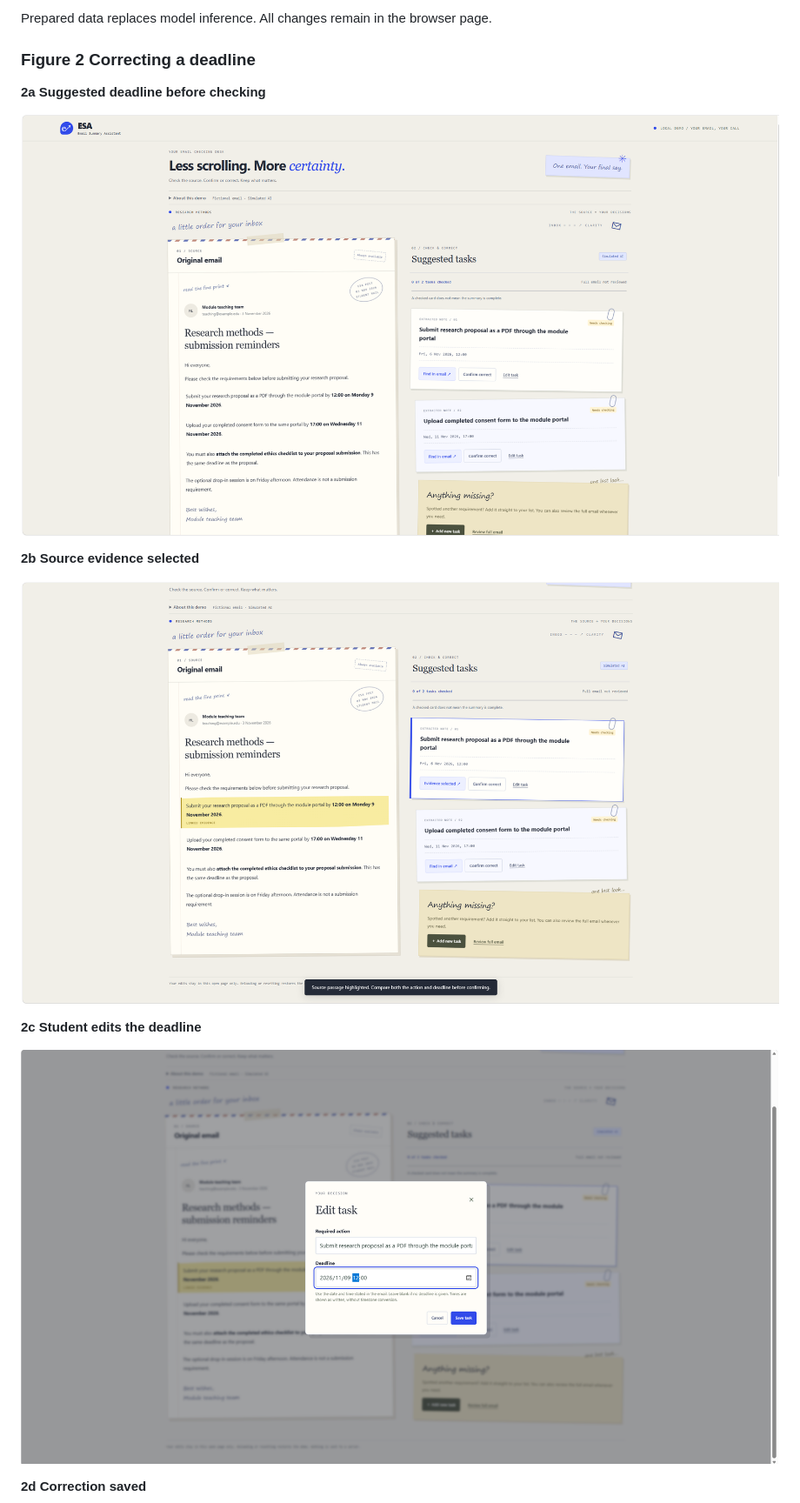
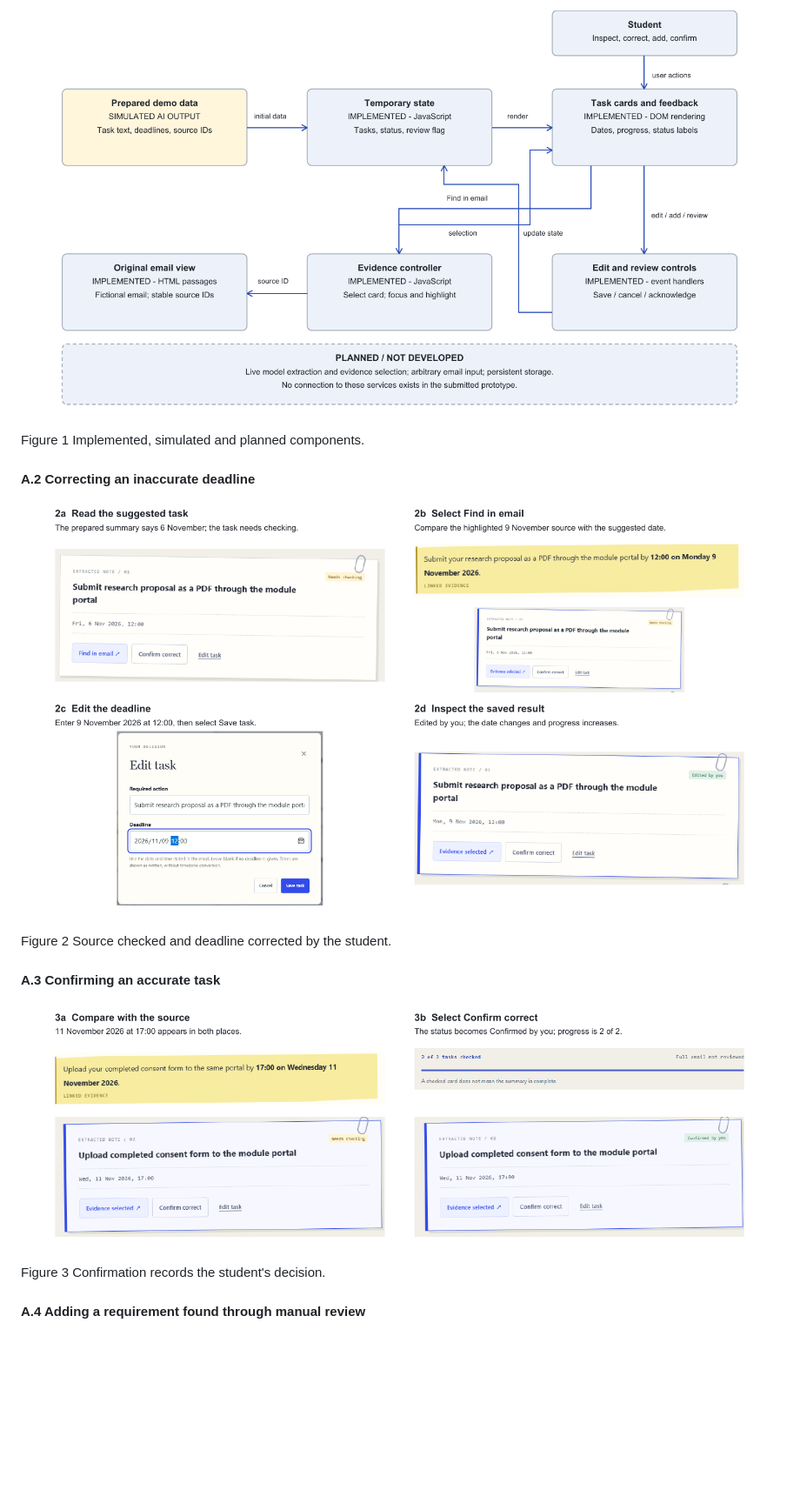
Before and after one commit to dawsen1208/esa-email-summary-assistant, a Markdown page: A2-report.md, the part around one of its changes. Shown at 87% size. GitHub-like rendering; pictures changed too: assets/report/figure-1.png (added), assets/report/figure-2.png (added), assets/report/figure-3.png (added); blank space fills up the shorter version.

Commit message:
Sync report Markdown and PDF with the checked submission version

```diff
--- a/A2-report.md
+++ b/A2-report.md
@@ -85,19 +78,19 @@ flowchart TB
 
-Prepared data replaces model inference. All changes remain in the browser page.
+![Figure 1](assets/report/figure-1.png)
 
-### Figure 2 Correcting a deadline
+Figure 1  Implemented, simulated and planned components.
 
-**2a Suggested deadline before checking**
+#### A.2  Correcting an inaccurate deadline
 
-![Figure 2a Proposal task with the incorrect 6 November deadline and Needs checking status](assets/storyboards/01-proposal-before.png)
+![Figure 2](assets/report/figure-2.png)
 
-**2b Source evidence selected**
+Figure 2  Source checked and deadline corrected by the student.
 
-![Figure 2b Selected proposal card and highlighted source stating 9 November 2026 at 12:00](assets/storyboards/02-proposal-evidence.png)
+#### A.3  Confirming an accurate task
 
-**2c Student edits the deadline**
+![Figure 3](assets/report/figure-3.png)
 
-![Figure 2c Edit task dialog with 9 November 2026 at 12:00 entered before saving](assets/storyboards/03-proposal-edit.png)
+Figure 3  Confirmation records the student's decision.
 
-**2d Correction saved**
+#### A.4  Adding a requirement found through manual review
 
```
Also changed, not shown: other parts of A2-report.md (+42 -91 lines), development-feedback.md (+2 -6 lines), assets/report/figure-4.png (added), 2 other files.
